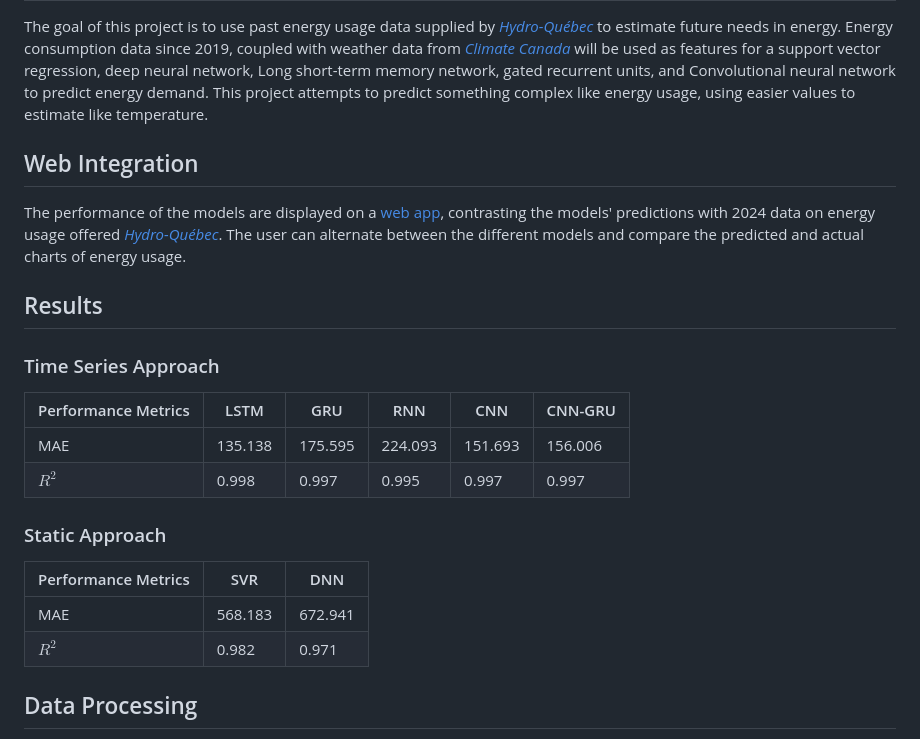
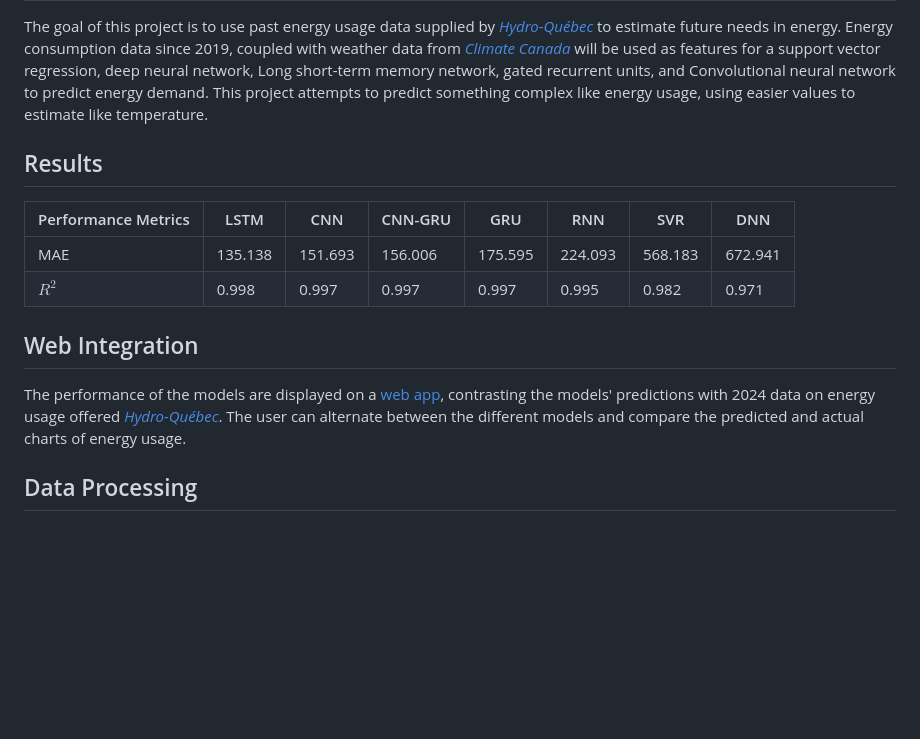
Before and after one commit to PhilJ0ly/EnergyNeedPrediction, a Markdown page: README.md, the part around the change. GitHub-like rendering; blank space fills up the shorter version.

```diff
--- a/README.md
+++ b/README.md
@@ -5,27 +5,18 @@ Energy consumption data since 2019, coupled with weather data from [_Climate Can
 will be used as features for a support vector regression, deep neural network, Long short-term memory network, gated recurrent units, and Convolutional neural network to predict energy demand.
 This project attempts to predict something complex like energy usage, using easier values to estimate like temperature.
 
+## Results
+
+| Performance Metrics | LSTM    | CNN     | CNN-GRU | GRU     | RNN     | SVR     | DNN     |
+| ------------------- | ------- | ------- | ------- | ------- | ------- | ------- | ------- |
+| MAE                 | 135.138 | 151.693 | 156.006 | 175.595 | 224.093 | 568.183 | 672.941 |
+| $R^2$               | 0.998   | 0.997   | 0.997   | 0.997   | 0.995   | 0.982   | 0.971   |
+
 ## Web Integration
 
 The performance of the models are displayed on a [web app](), contrasting the models' predictions with 2024 data on energy usage
 offered [_Hydro-Québec_](https://www.hydroquebec.com/documents-data/open-data/electricity-demand-quebec/). The user can alternate between the different models and compare the predicted and actual
 charts of energy usage.
-
-## Results
-
-### Time Series Approach
-
-| Performance Metrics | LSTM    | GRU     | RNN     | CNN     | CNN-GRU |
-| ------------------- | ------- | ------- | ------- | ------- | ------- |
-| MAE                 | 135.138 | 175.595 | 224.093 | 151.693 | 156.006 |
-| $R^2$               | 0.998   | 0.997   | 0.995   | 0.997   | 0.997   |
-
-### Static Approach
-
-| Performance Metrics | SVR     | DNN     |
-| ------------------- | ------- | ------- |
-| MAE                 | 568.183 | 672.941 |
-| $R^2$               | 0.982   | 0.971   |
 
 <!-- ## Models
 
```
